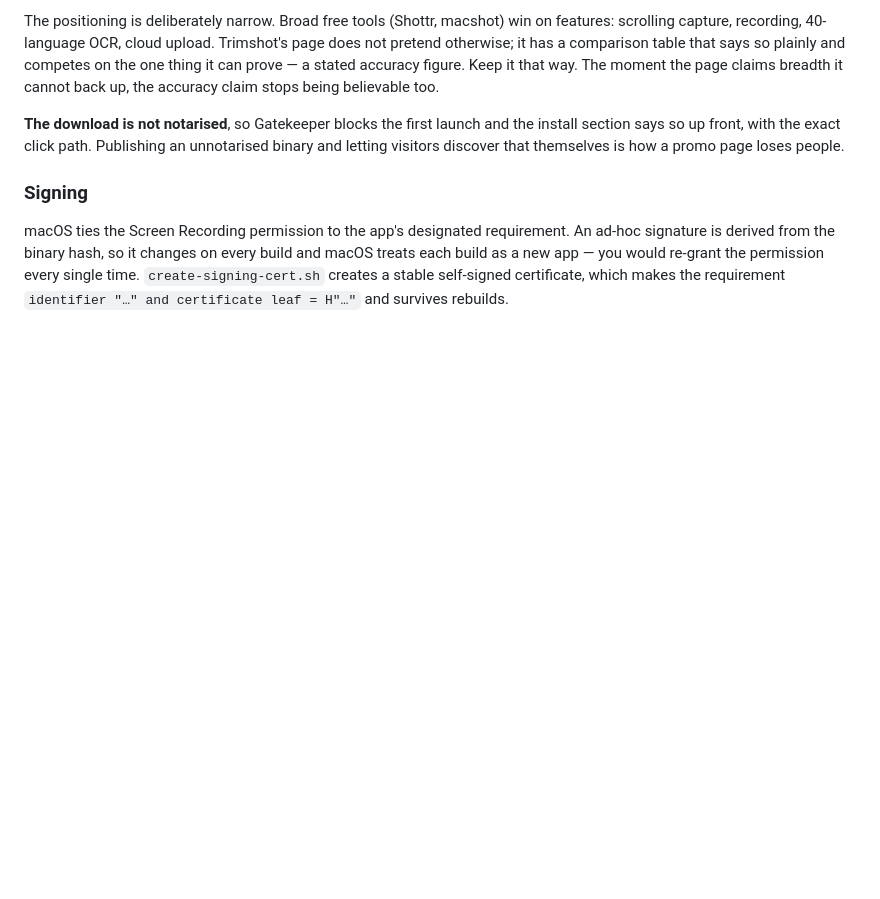
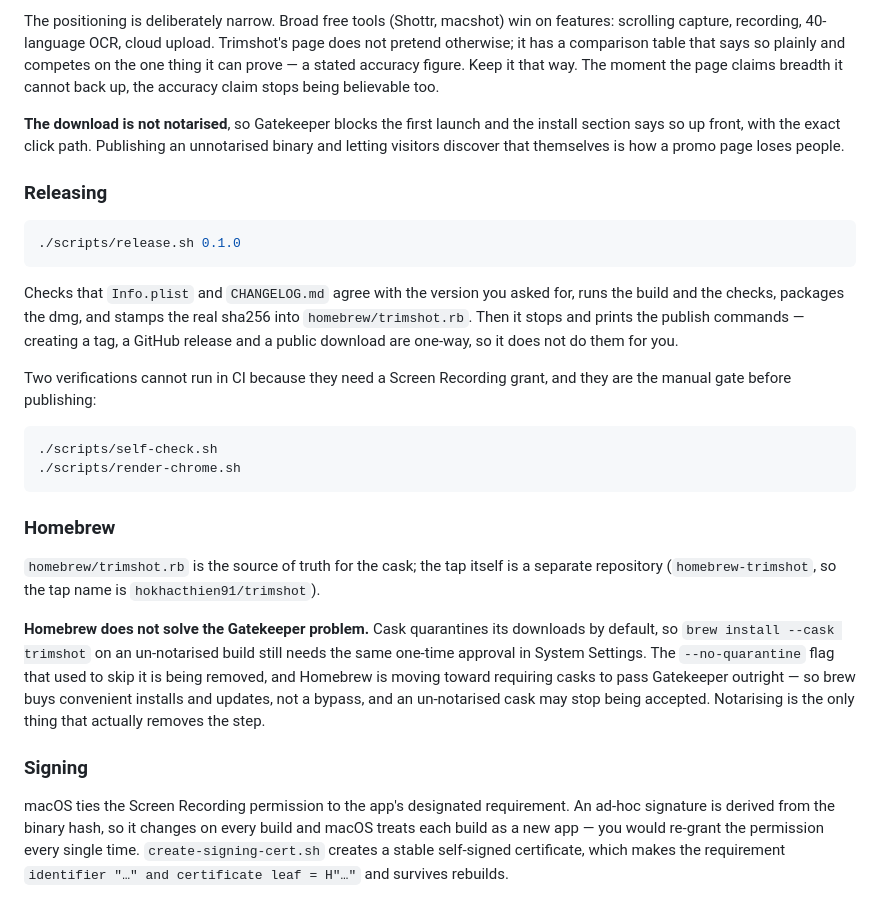
Before and after one commit to anhthienonline/trimshot, a Markdown page: README.md, the part around the change. GitHub-like rendering; blank space fills up the shorter version.

Commit message:
Document the release and Homebrew flows
Homebrew quarantines cask downloads by default, so it does not bypass
Gatekeeper for an un-notarised build. Records that plainly rather than
leaving the earlier assumption in place.

Co-Authored-By: Claude Opus 5 <noreply@anthropic.com>

````diff
--- a/README.md
+++ b/README.md
@@ -237,6 +237,37 @@ breadth it cannot back up, the accuracy claim stops being believable too.
 section says so up front, with the exact click path. Publishing an unnotarised binary and
 letting visitors discover that themselves is how a promo page loses people.
 
+### Releasing
+
+```bash
+./scripts/release.sh 0.1.0
+```
+
+Checks that `Info.plist` and `CHANGELOG.md` agree with the version you asked for, runs the
+build and the checks, packages the dmg, and stamps the real sha256 into
+`homebrew/trimshot.rb`. Then it stops and prints the publish commands — creating a tag, a
+GitHub release and a public download are one-way, so it does not do them for you.
+
+Two verifications cannot run in CI because they need a Screen Recording grant, and they are
+the manual gate before publishing:
+
+```bash
+./scripts/self-check.sh
+./scripts/render-chrome.sh
+```
+
+### Homebrew
+
+`homebrew/trimshot.rb` is the source of truth for the cask; the tap itself is a separate
+repository (`homebrew-trimshot`, so the tap name is `hokhacthien91/trimshot`).
+
+**Homebrew does not solve the Gatekeeper problem.** Cask quarantines its downloads by
+default, so `brew install --cask trimshot` on an un-notarised build still needs the same
+one-time approval in System Settings. The `--no-quarantine` flag that used to skip it is
+being removed, and Homebrew is moving toward requiring casks to pass Gatekeeper outright —
+so brew buys convenient installs and updates, not a bypass, and an un-notarised cask may
+stop being accepted. Notarising is the only thing that actually removes the step.
+
 ### Signing
 
 macOS ties the Screen Recording permission to the app's designated requirement. An ad-hoc
````
